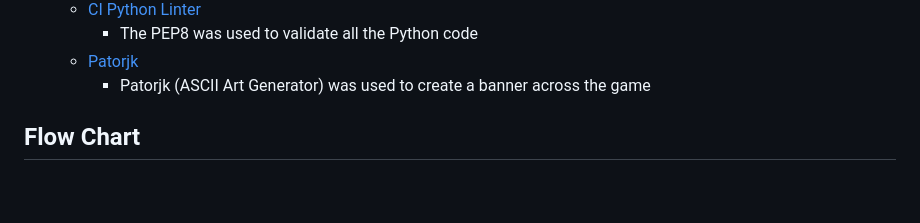
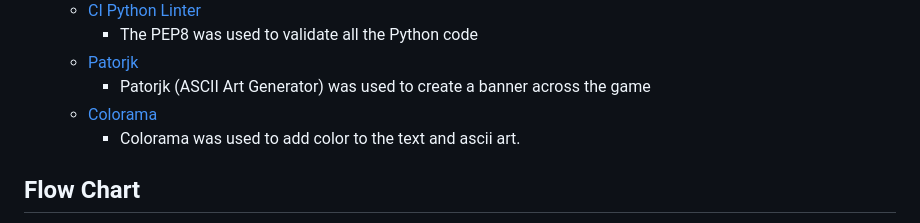
Before and after one commit to maryclaireteahan/hangman, a Markdown page: README.md, the part around the change. Drawn GitHub-style; blank space fills up the shorter version.

Commit message:
doc: add colorama to libraries

```diff
--- a/README.md
+++ b/README.md
@@ -68,6 +68,8 @@ As a user, I want to:
     * The PEP8 was used to validate all the Python code
   * [Patorjk](https://patorjk.com)
     * Patorjk (ASCII Art Generator) was used to create a banner across the game
+  * [Colorama](https://pypi.org/project/colorama/)
+    * Colorama was used to add color to the text and ascii art.
 
 
 ## Flow Chart
```
